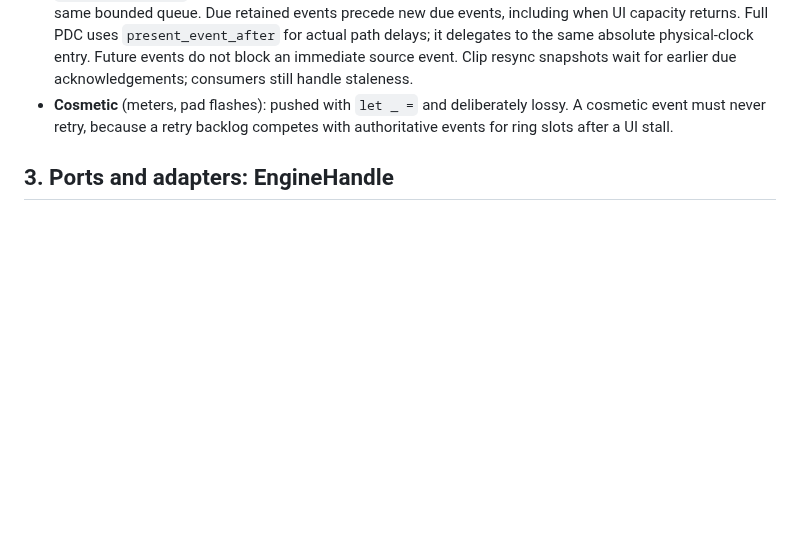
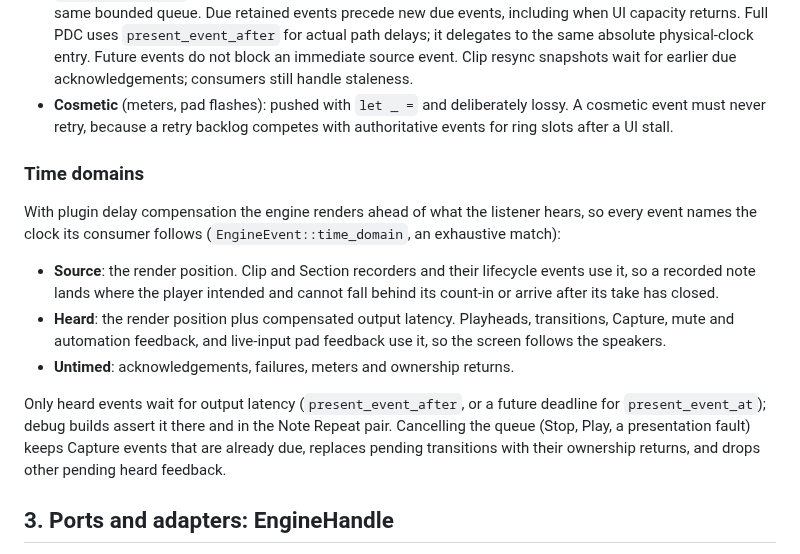
Before and after one commit to alexanderwanyoike/vibez, a Markdown page: docs/PATTERNS.md, the part around the change. GitHub-like rendering; blank space fills up the shorter version.

Commit message:
docs: document the source, heard and untimed event clocks

```diff
--- a/docs/PATTERNS.md
+++ b/docs/PATTERNS.md
@@ -49,6 +49,26 @@ Events come in two classes, and the class determines the push policy:
 - **Cosmetic** (meters, pad flashes): pushed with `let _ =` and deliberately
   lossy. A cosmetic event must never retry, because a retry backlog competes
   with authoritative events for ring slots after a UI stall.
+
+### Time domains
+
+With plugin delay compensation the engine renders ahead of what the listener
+hears, so every event names the clock its consumer follows
+(`EngineEvent::time_domain`, an exhaustive match):
+
+- **Source**: the render position. Clip and Section recorders and their
+  lifecycle events use it, so a recorded note lands where the player intended
+  and cannot fall behind its count-in or arrive after its take has closed.
+- **Heard**: the render position plus compensated output latency. Playheads,
+  transitions, Capture, mute and automation feedback, and live-input pad
+  feedback use it, so the screen follows the speakers.
+- **Untimed**: acknowledgements, failures, meters and ownership returns.
+
+Only heard events wait for output latency (`present_event_after`, or a future
+deadline for `present_event_at`); debug builds assert it there and in the Note
+Repeat pair. Cancelling the queue (Stop, Play, a presentation fault) keeps
+Capture events that are already due, replaces pending transitions with their
+ownership returns, and drops other pending heard feedback.
 
 ## 3. Ports and adapters: EngineHandle
 
```
Also changed, not shown: docs/PDC.md (+3 -4 lines).
